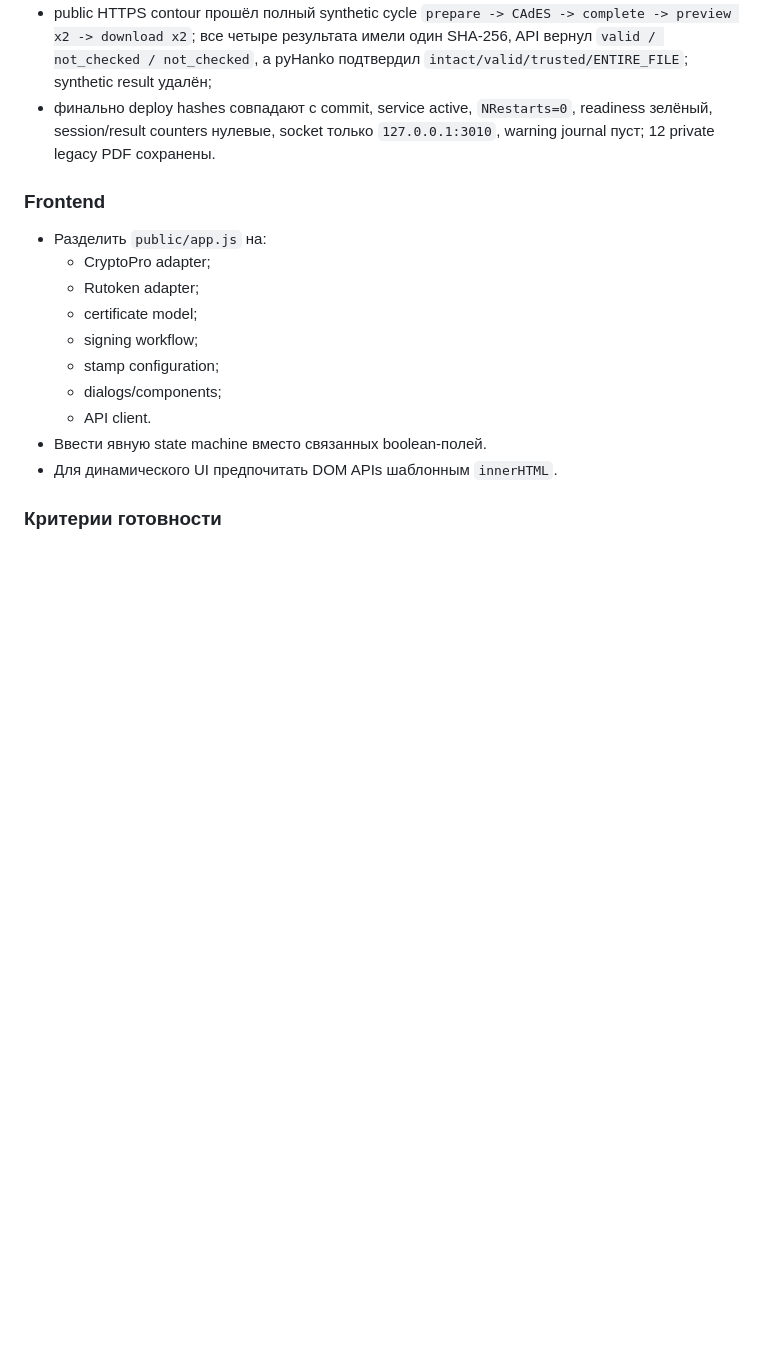
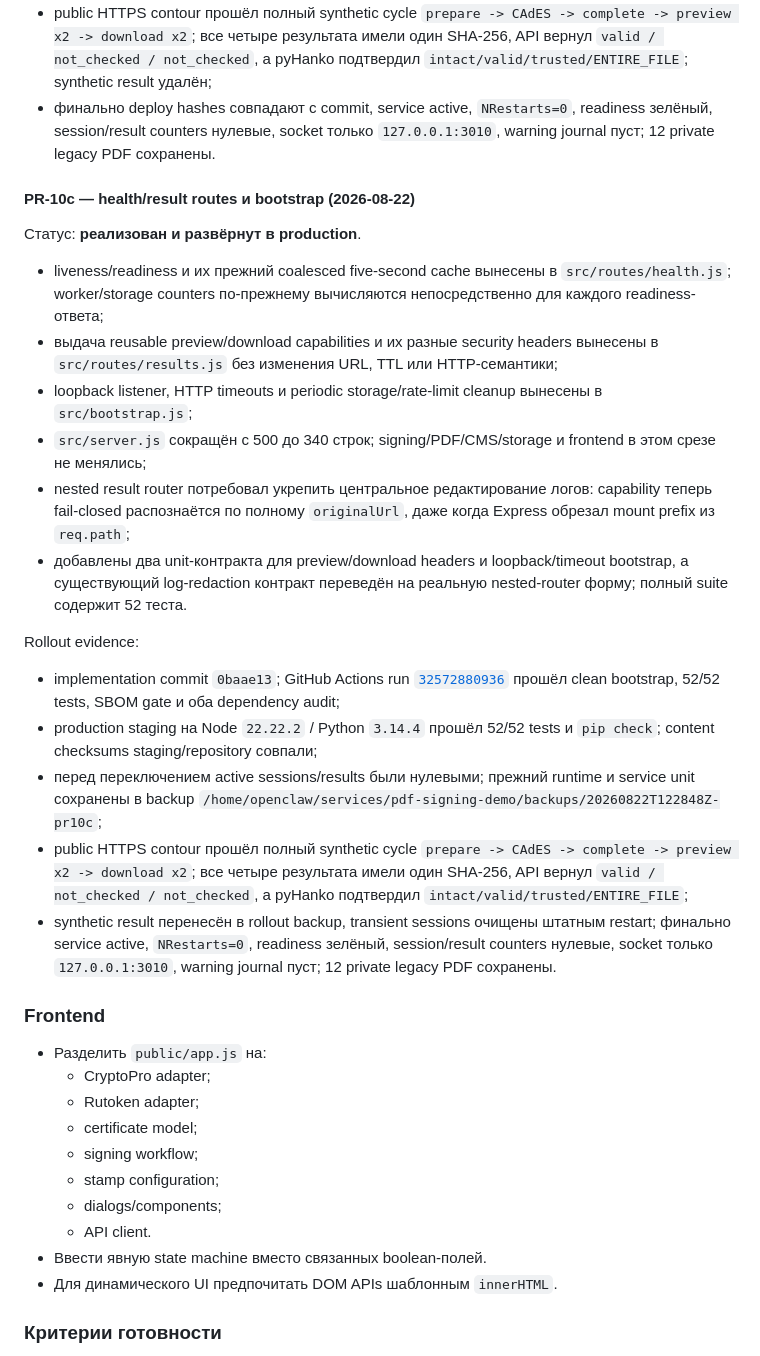
Before and after one commit to code-agent-43824/pdf-signing-demo, a Markdown page: docs/REMEDIATION_PLAN.md, the part around the change. Rendered like a GitHub page; blank space fills up the shorter version.

Commit message:
docs: record PR-10c production rollout

```diff
--- a/docs/REMEDIATION_PLAN.md
+++ b/docs/REMEDIATION_PLAN.md
@@ -985,6 +985,46 @@ Rollout evidence:
   readiness зелёный, session/result counters нулевые, socket только
   `127.0.0.1:3010`, warning journal пуст; 12 private legacy PDF сохранены.
 
+#### PR-10c — health/result routes и bootstrap (2026-08-22)
+
+Статус: **реализован и развёрнут в production**.
+
+- liveness/readiness и их прежний coalesced five-second cache вынесены в
+  `src/routes/health.js`; worker/storage counters по-прежнему вычисляются
+  непосредственно для каждого readiness-ответа;
+- выдача reusable preview/download capabilities и их разные security headers
+  вынесены в `src/routes/results.js` без изменения URL, TTL или HTTP-семантики;
+- loopback listener, HTTP timeouts и periodic storage/rate-limit cleanup
+  вынесены в `src/bootstrap.js`;
+- `src/server.js` сокращён с 500 до 340 строк; signing/PDF/CMS/storage и
+  frontend в этом срезе не менялись;
+- nested result router потребовал укрепить центральное редактирование логов:
+  capability теперь fail-closed распознаётся по полному `originalUrl`, даже
+  когда Express обрезал mount prefix из `req.path`;
+- добавлены два unit-контракта для preview/download headers и loopback/timeout
+  bootstrap, а существующий log-redaction контракт переведён на реальную
+  nested-router форму; полный suite содержит 52 теста.
+
+Rollout evidence:
+
+- implementation commit `0baae13`; GitHub Actions run
+  [`32572880936`](https://github.com/code-agent-43824/pdf-signing-demo/actions/runs/32572880936)
+  прошёл clean bootstrap, 52/52 tests, SBOM gate и оба dependency audit;
+- production staging на Node `22.22.2` / Python `3.14.4` прошёл 52/52 tests
+  и `pip check`; content checksums staging/repository совпали;
+- перед переключением active sessions/results были нулевыми; прежний runtime
+  и service unit сохранены в backup
+  `/home/openclaw/services/pdf-signing-demo/backups/20260822T122848Z-pr10c`;
+- public HTTPS contour прошёл полный synthetic cycle
+  `prepare -> CAdES -> complete -> preview x2 -> download x2`; все четыре
+  результата имели один SHA-256, API вернул
+  `valid / not_checked / not_checked`, а pyHanko подтвердил
+  `intact/valid/trusted/ENTIRE_FILE`;
+- synthetic result перенесён в rollout backup, transient sessions очищены
+  штатным restart; финально service active, `NRestarts=0`, readiness зелёный,
+  session/result counters нулевые, socket только `127.0.0.1:3010`, warning
+  journal пуст; 12 private legacy PDF сохранены.
+
 ### Frontend
 
 - Разделить `public/app.js` на:
```
